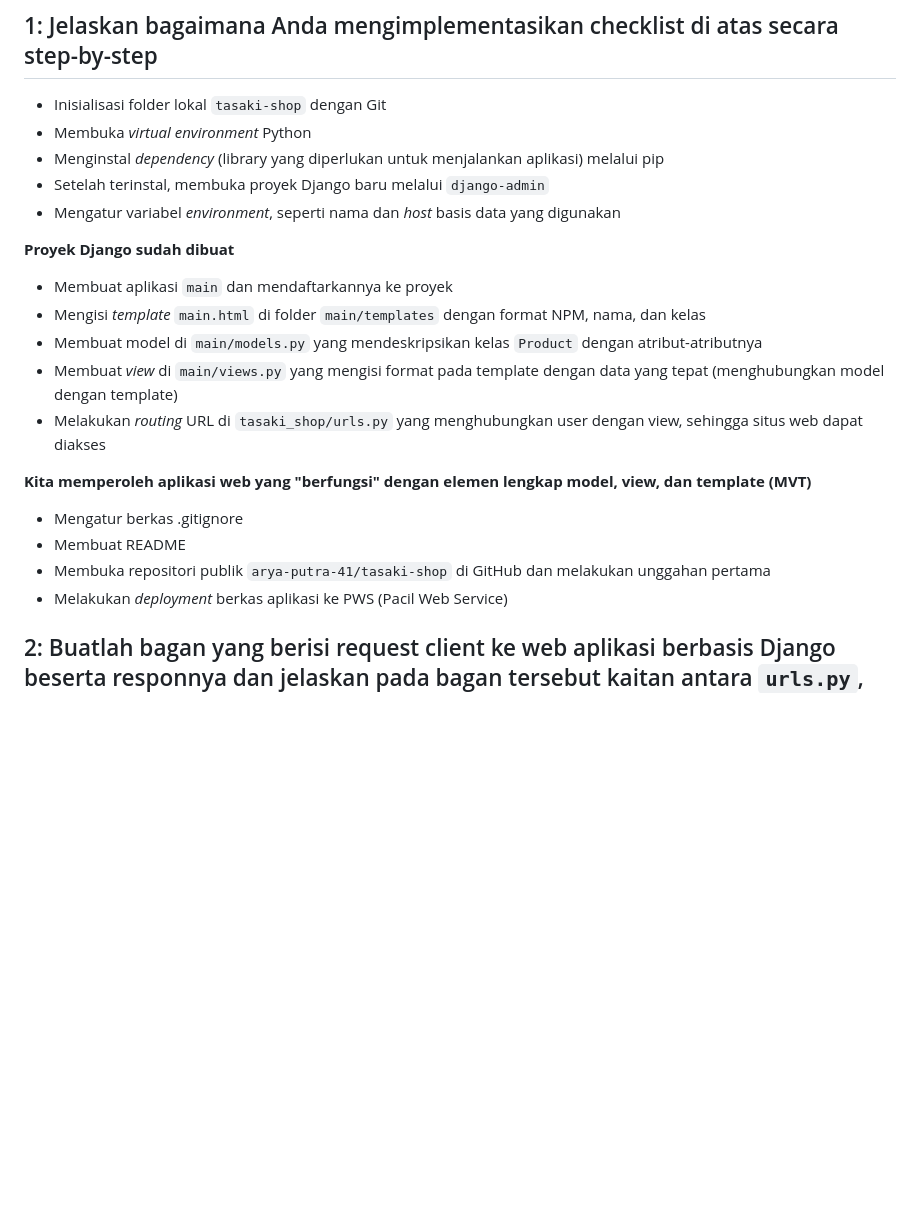
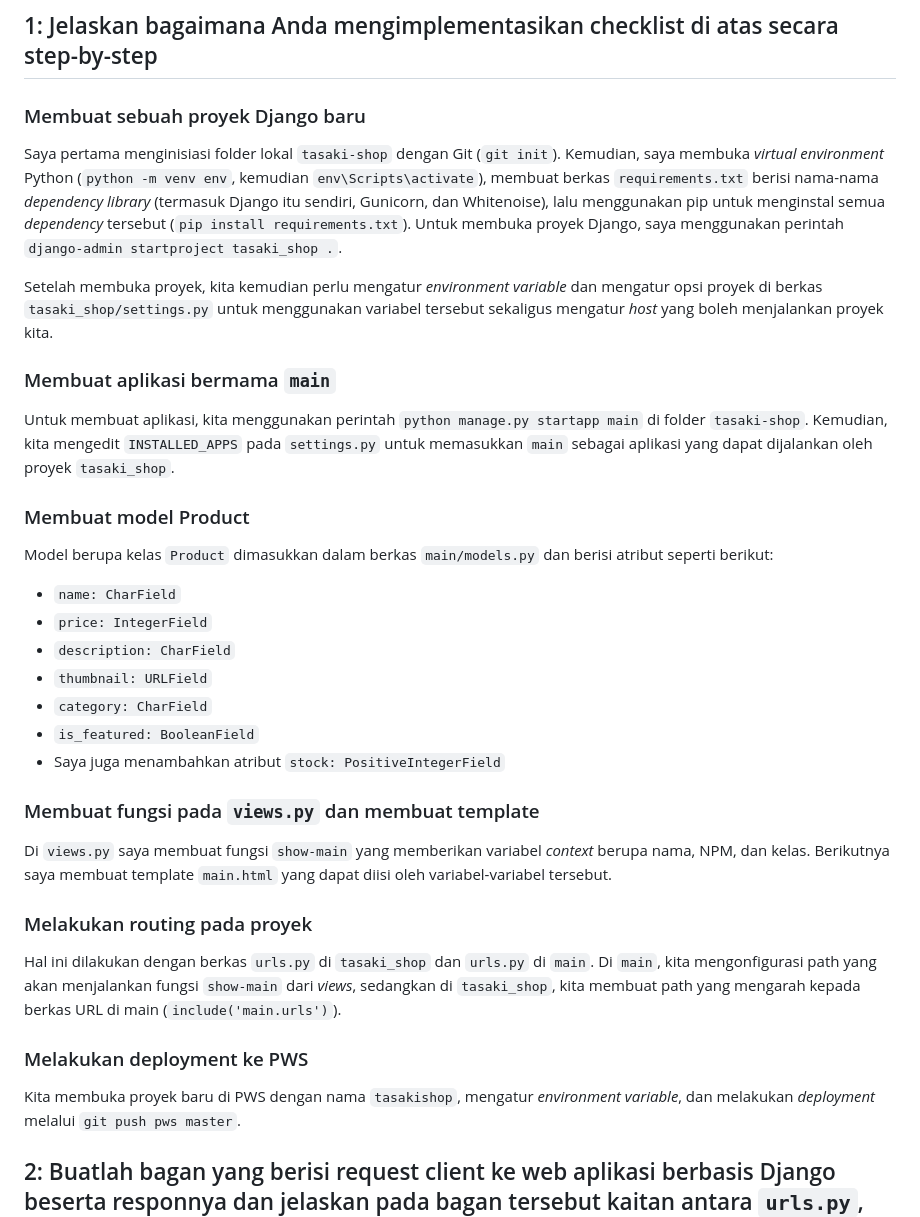
Before and after one commit to arya-putra41/tasaki-shop, a Markdown page: README.md, the part around one of its changes. Rendered like a GitHub page; blank space fills up the shorter version.

```diff
--- a/README.md
+++ b/README.md
@@ -4,26 +4,32 @@
 # Tugas 2
 ## 1: Jelaskan bagaimana Anda mengimplementasikan checklist di atas secara step-by-step
 
-- Inisialisasi folder lokal `tasaki-shop` dengan Git
-- Membuka *virtual environment* Python
-- Menginstal *dependency* (library yang diperlukan untuk menjalankan aplikasi) melalui pip
-- Setelah terinstal, membuka proyek Django baru melalui `django-admin`
-- Mengatur variabel *environment*, seperti nama dan *host* basis data yang digunakan
+### Membuat sebuah proyek Django baru
+Saya pertama menginisiasi folder lokal `tasaki-shop` dengan Git (`git init`). Kemudian, saya membuka *virtual environment* Python (`python -m venv env`, kemudian `env\Scripts\activate`), membuat berkas `requirements.txt` berisi nama-nama *dependency library* (termasuk Django itu sendiri, Gunicorn, dan Whitenoise), lalu menggunakan pip untuk menginstal semua *dependency* tersebut (`pip install requirements.txt`). Untuk membuka proyek Django, saya menggunakan perintah `django-admin startproject tasaki_shop .`.
 
-**Proyek Django sudah dibuat**
+Setelah membuka proyek, kita kemudian perlu mengatur *environment variable* dan mengatur opsi proyek di berkas `tasaki_shop/settings.py` untuk menggunakan variabel tersebut sekaligus mengatur *host* yang boleh menjalankan proyek kita.
 
-- Membuat aplikasi `main` dan mendaftarkannya ke proyek
-- Mengisi *template* `main.html` di folder `main/templates` dengan format NPM, nama, dan kelas
-- Membuat model di `main/models.py` yang mendeskripsikan kelas `Product` dengan atribut-atributnya
-- Membuat *view* di `main/views.py` yang mengisi format pada template dengan data yang tepat (menghubungkan model dengan template)
-- Melakukan *routing* URL di `tasaki_shop/urls.py` yang menghubungkan user dengan view, sehingga situs web dapat diakses
+### Membuat aplikasi bermama `main`
+Untuk membuat aplikasi, kita menggunakan perintah `python manage.py startapp main` di folder `tasaki-shop`. Kemudian, kita mengedit `INSTALLED_APPS` pada `settings.py` untuk memasukkan `main` sebagai aplikasi yang dapat dijalankan oleh proyek `tasaki_shop`.
 
-**Kita memperoleh aplikasi web yang "berfungsi" dengan elemen lengkap model, view, dan template (MVT)**
+### Membuat model Product
+Model berupa kelas `Product` dimasukkan dalam berkas `main/models.py` dan berisi atribut seperti berikut:
+- `name: CharField`
+- `price: IntegerField`
+- `description: CharField`
+- `thumbnail: URLField`
+- `category: CharField`
+- `is_featured: BooleanField`
+- Saya juga menambahkan atribut `stock: PositiveIntegerField`
 
-- Mengatur berkas .gitignore
-- Membuat README
-- Membuka repositori publik `arya-putra-41/tasaki-shop` di GitHub dan melakukan unggahan pertama
-- Melakukan *deployment* berkas aplikasi ke PWS (Pacil Web Service)
+### Membuat fungsi pada `views.py` dan membuat template
+Di `views.py` saya membuat fungsi `show-main` yang memberikan variabel *context* berupa nama, NPM, dan kelas. Berikutnya saya membuat template `main.html` yang dapat diisi oleh variabel-variabel tersebut.
+
+### Melakukan routing pada proyek
+Hal ini dilakukan dengan berkas `urls.py` di `tasaki_shop` dan `urls.py` di `main`. Di `main`, kita mengonfigurasi path yang akan menjalankan fungsi `show-main` dari *views*, sedangkan di `tasaki_shop`, kita membuat path yang mengarah kepada berkas URL di main (`include('main.urls')`).
+
+### Melakukan deployment ke PWS
+Kita membuka proyek baru di PWS dengan nama `tasakishop`, mengatur *environment variable*, dan melakukan *deployment* melalui `git push pws master`.
 
 ## 2: Buatlah bagan yang berisi request client ke web aplikasi berbasis Django beserta responnya dan jelaskan pada bagan tersebut kaitan antara `urls.py`, `views.py`, `models.py`, dan berkas `html`
 
```
Also changed, not shown: other parts of README.md (+0 -1 lines).
